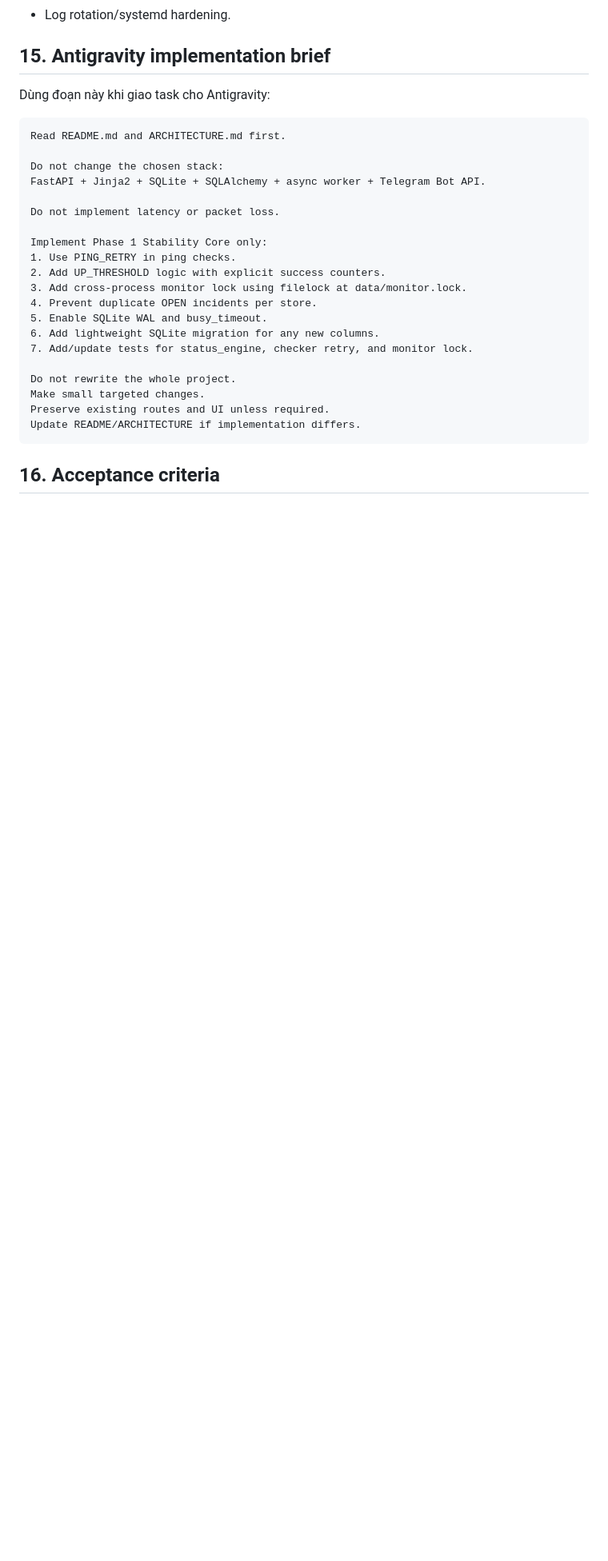
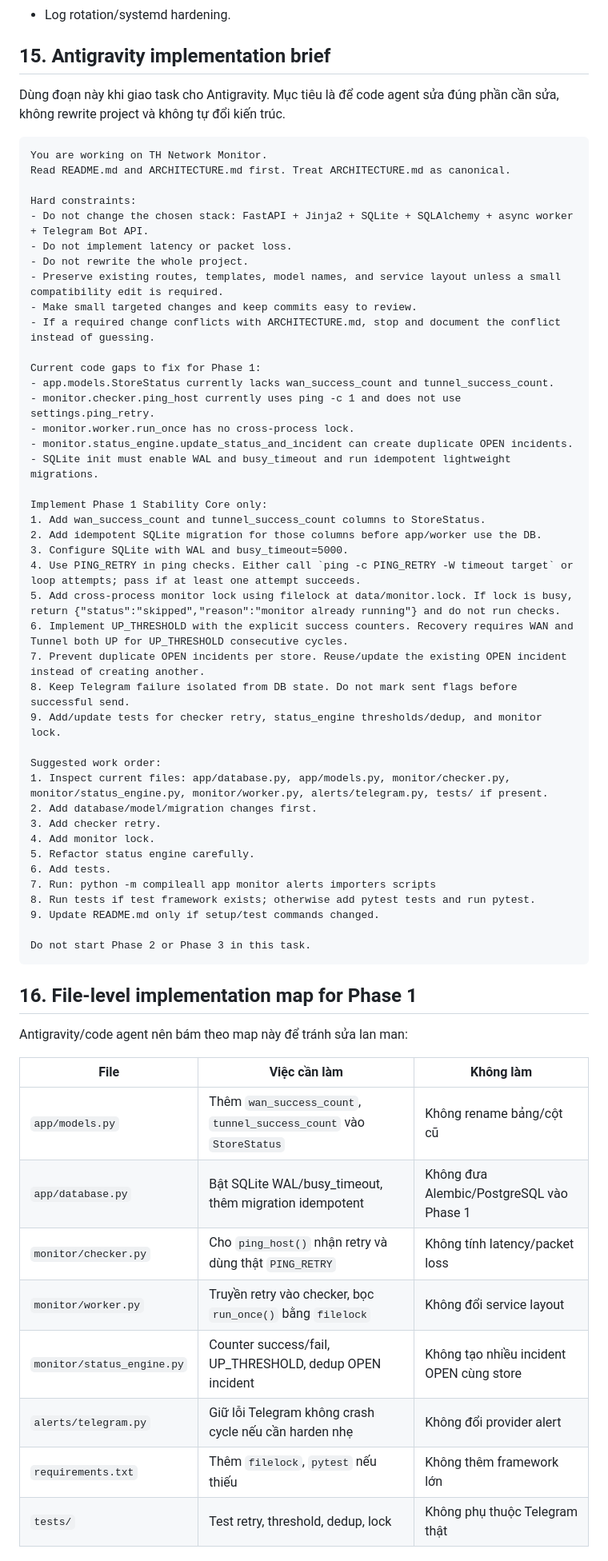
Before and after one commit to sangpham98/th-network-monitor, a Markdown page: ARCHITECTURE.md, the part around one of its changes. Shown at 80% size. Drawn GitHub-style; blank space fills up the shorter version.

````diff
--- a/ARCHITECTURE.md
+++ b/ARCHITECTURE.md
@@ -552,29 +552,64 @@ TIMEZONE=Asia/Ho_Chi_Minh
 
 ## 15. Antigravity implementation brief
 
-Dùng đoạn này khi giao task cho Antigravity:
+Dùng đoạn này khi giao task cho Antigravity. Mục tiêu là để code agent sửa đúng phần cần sửa, không rewrite project và không tự đổi kiến trúc.
 
 ```text
-Read README.md and ARCHITECTURE.md first.
+You are working on TH Network Monitor.
+Read README.md and ARCHITECTURE.md first. Treat ARCHITECTURE.md as canonical.
 
-Do not change the chosen stack:
-FastAPI + Jinja2 + SQLite + SQLAlchemy + async worker + Telegram Bot API.
+Hard constraints:
+- Do not change the chosen stack: FastAPI + Jinja2 + SQLite + SQLAlchemy + async worker + Telegram Bot API.
+- Do not implement latency or packet loss.
+- Do not rewrite the whole project.
+- Preserve existing routes, templates, model names, and service layout unless a small compatibility edit is required.
+- Make small targeted changes and keep commits easy to review.
+- If a required change conflicts with ARCHITECTURE.md, stop and document the conflict instead of guessing.
 
-Do not implement latency or packet loss.
+Current code gaps to fix for Phase 1:
+- app.models.StoreStatus currently lacks wan_success_count and tunnel_success_count.
+- monitor.checker.ping_host currently uses ping -c 1 and does not use settings.ping_retry.
+- monitor.worker.run_once has no cross-process lock.
+- monitor.status_engine.update_status_and_incident can create duplicate OPEN incidents.
+- SQLite init must enable WAL and busy_timeout and run idempotent lightweight migrations.
 
 Implement Phase 1 Stability Core only:
-1. Use PING_RETRY in ping checks.
-2. Add UP_THRESHOLD logic with explicit success counters.
-3. Add cross-process monitor lock using filelock at data/monitor.lock.
-4. Prevent duplicate OPEN incidents per store.
-5. Enable SQLite WAL and busy_timeout.
-6. Add lightweight SQLite migration for any new columns.
-7. Add/update tests for status_engine, checker retry, and monitor lock.
+1. Add wan_success_count and tunnel_success_count columns to StoreStatus.
+2. Add idempotent SQLite migration for those columns before app/worker use the DB.
+3. Configure SQLite with WAL and busy_timeout=5000.
+4. Use PING_RETRY in ping checks. Either call `ping -c PING_RETRY -W timeout target` or loop attempts; pass if at least one attempt succeeds.
+5. Add cross-process monitor lock using filelock at data/monitor.lock. If lock is busy, return {"status":"skipped","reason":"monitor already running"} and do not run checks.
+6. Implement UP_THRESHOLD with the explicit success counters. Recovery requires WAN and Tunnel both UP for UP_THRESHOLD consecutive cycles.
+7. Prevent duplicate OPEN incidents per store. Reuse/update the existing OPEN incident instead of creating another.
+8. Keep Telegram failure isolated from DB state. Do not mark sent flags before successful send.
+9. Add/update tests for checker retry, status_engine thresholds/dedup, and monitor lock.
 
-Do not rewrite the whole project.
-Make small targeted changes.
-Preserve existing routes and UI unless required.
-Update README/ARCHITECTURE if implementation differs.
+Suggested work order:
+1. Inspect current files: app/database.py, app/models.py, monitor/checker.py, monitor/status_engine.py, monitor/worker.py, alerts/telegram.py, tests/ if present.
+2. Add database/model/migration changes first.
+3. Add checker retry.
+4. Add monitor lock.
+5. Refactor status engine carefully.
+6. Add tests.
+7. Run: python -m compileall app monitor alerts importers scripts
+8. Run tests if test framework exists; otherwise add pytest tests and run pytest.
+9. Update README.md only if setup/test commands changed.
+
+Do not start Phase 2 or Phase 3 in this task.
 ```
 
-## 16. Acceptance criteria
+## 16. File-level implementation map for Phase 1
+
+Antigravity/code agent nên bám theo map này để tránh sửa lan man:
+
+| File | Việc cần làm | Không làm |
+|---|---|---|
+| `app/models.py` | Thêm `wan_success_count`, `tunnel_success_count` vào `StoreStatus` | Không rename bảng/cột cũ |
+| `app/database.py` | Bật SQLite WAL/busy_timeout, thêm migration idempotent | Không đưa Alembic/PostgreSQL vào Phase 1 |
+| `monitor/checker.py` | Cho `ping_host()` nhận retry và dùng thật `PING_RETRY` | Không tính latency/packet loss |
+| `monitor/worker.py` | Truyền retry vào checker, bọc `run_once()` bằng `filelock` | Không đổi service layout |
+| `monitor/status_engine.py` | Counter success/fail, UP_THRESHOLD, dedup OPEN incident | Không tạo nhiều incident OPEN cùng store |
+| `alerts/telegram.py` | Giữ lỗi Telegram không crash cycle nếu cần harden nhẹ | Không đổi provider alert |
+| `requirements.txt` | Thêm `filelock`, `pytest` nếu thiếu | Không thêm framework lớn |
+| `tests/` | Test retry, threshold, dedup, lock | Không phụ thuộc Telegram thật |
+
````
Also changed, not shown: other parts of ARCHITECTURE.md (+16 -3 lines), README.md (+4 -1 lines).
